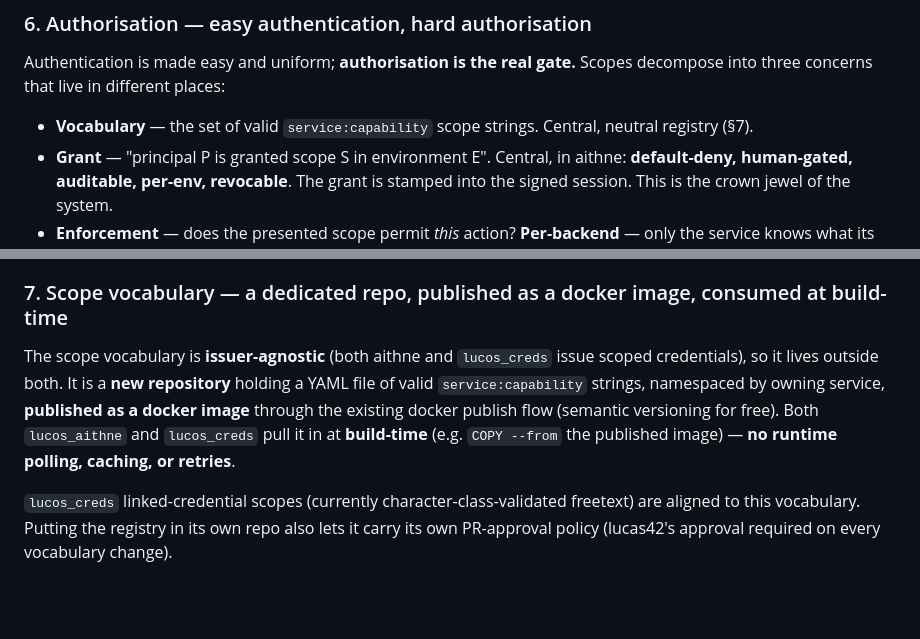
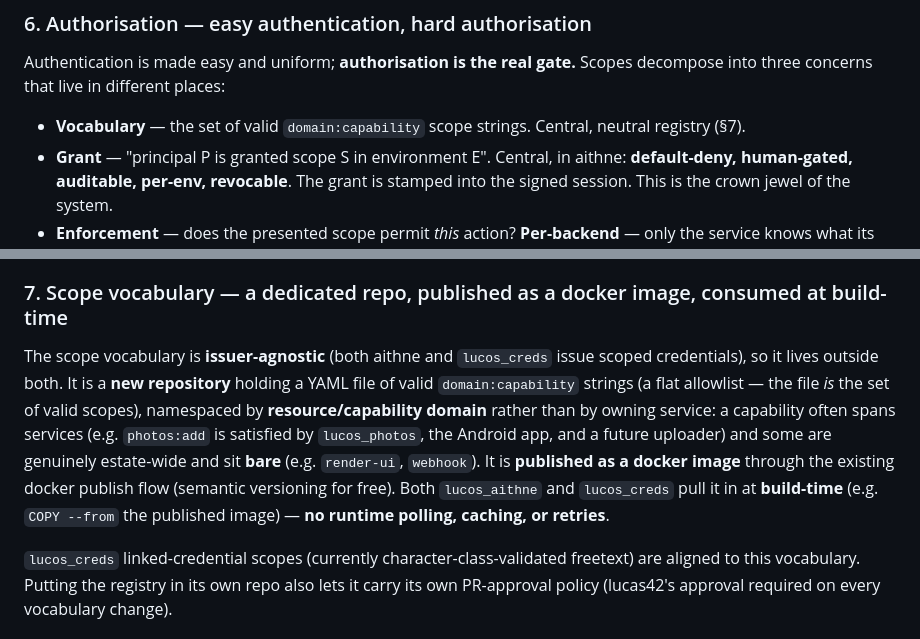
Before and after one commit to lucas42/lucos_aithne, a Markdown page: docs/adr/0001-foundational-design.md, 2 parts joined by grey strips. GitHub-like rendering; blank space fills up the shorter version.

Commit message:
ADR-0001 §7: scopes namespaced by resource/capability domain, not owning service
Corrects an inaccuracy in the vocabulary description: scope strings are
domain:capability (a flat allowlist), namespaced by resource/capability
domain rather than owning service. A capability often spans services
(photos:add) and some are estate-wide and sit bare (render-ui, webhook).
Settled in discussion with lucas42 alongside lucos_auth_scopes scaffolding.

```diff
--- a/docs/adr/0001-foundational-design.md
+++ b/docs/adr/0001-foundational-design.md
@@ -69,7 +69,7 @@ Day-one, the non-human principal on this path is the **AI agent** (agent-registr
 
 Authentication is made easy and uniform; **authorisation is the real gate.** Scopes decompose into three concerns that live in different places:
 
-- **Vocabulary** — the set of valid `service:capability` scope strings. Central, neutral registry (§7).
+- **Vocabulary** — the set of valid `domain:capability` scope strings. Central, neutral registry (§7).
 - **Grant** — "principal P is granted scope S in environment E". Central, in aithne: **default-deny, human-gated, auditable, per-env, revocable**. The grant is stamped into the signed session. This is the crown jewel of the system.
 - **Enforcement** — does the presented scope permit *this* action? **Per-backend** — only the service knows what its actions mean. aithne makes an authenticated, scoped *assertion*; the backend makes the authorisation *decision*.
 
@@ -79,7 +79,7 @@ This supports lucas42's agent use-cases directly: agents may hold **narrow produ
 
 ### 7. Scope vocabulary — a dedicated repo, published as a docker image, consumed at build-time
 
-The scope vocabulary is **issuer-agnostic** (both aithne and `lucos_creds` issue scoped credentials), so it lives outside both. It is a **new repository** holding a YAML file of valid `service:capability` strings, namespaced by owning service, **published as a docker image** through the existing docker publish flow (semantic versioning for free). Both `lucos_aithne` and `lucos_creds` pull it in at **build-time** (e.g. `COPY --from` the published image) — **no runtime polling, caching, or retries**.
+The scope vocabulary is **issuer-agnostic** (both aithne and `lucos_creds` issue scoped credentials), so it lives outside both. It is a **new repository** holding a YAML file of valid `domain:capability` strings (a flat allowlist — the file *is* the set of valid scopes), namespaced by **resource/capability domain** rather than by owning service: a capability often spans services (e.g. `photos:add` is satisfied by `lucos_photos`, the Android app, and a future uploader) and some are genuinely estate-wide and sit **bare** (e.g. `render-ui`, `webhook`). It is **published as a docker image** through the existing docker publish flow (semantic versioning for free). Both `lucos_aithne` and `lucos_creds` pull it in at **build-time** (e.g. `COPY --from` the published image) — **no runtime polling, caching, or retries**.
 
 `lucos_creds` linked-credential scopes (currently character-class-validated freetext) are aligned to this vocabulary. Putting the registry in its own repo also lets it carry its own PR-approval policy (lucas42's approval required on every vocabulary change).
 
```
